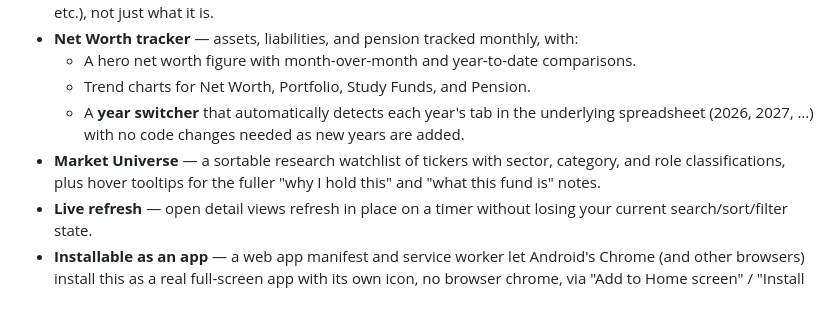
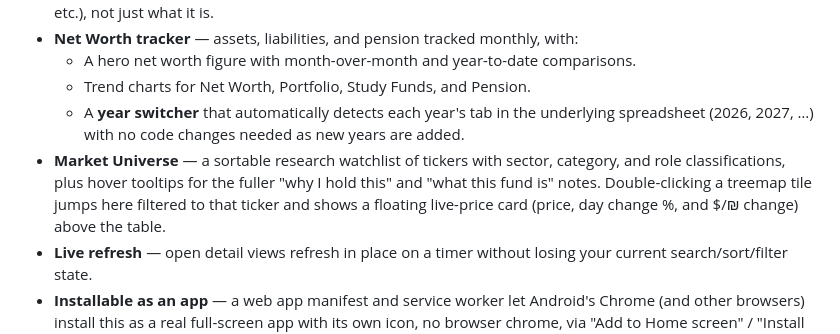
Before and after one commit to mneyshtadt-stack/SheetPulse, a Markdown page: README.md, the part around the change. GitHub-like rendering; blank space fills up the shorter version.

```diff
--- a/README.md
+++ b/README.md
@@ -10,7 +10,7 @@ A single-file, client-side dashboard for tracking a personal investment portfoli
   - A hero net worth figure with month-over-month and year-to-date comparisons.
   - Trend charts for Net Worth, Portfolio, Study Funds, and Pension.
   - A **year switcher** that automatically detects each year's tab in the underlying spreadsheet (2026, 2027, …) with no code changes needed as new years are added.
-- **Market Universe** — a sortable research watchlist of tickers with sector, category, and role classifications, plus hover tooltips for the fuller "why I hold this" and "what this fund is" notes.
+- **Market Universe** — a sortable research watchlist of tickers with sector, category, and role classifications, plus hover tooltips for the fuller "why I hold this" and "what this fund is" notes. Double-clicking a treemap tile jumps here filtered to that ticker and shows a floating live-price card (price, day change %, and $/₪ change) above the table.
 - **Live refresh** — open detail views refresh in place on a timer without losing your current search/sort/filter state.
 - **Installable as an app** — a web app manifest and service worker let Android's Chrome (and other browsers) install this as a real full-screen app with its own icon, no browser chrome, via "Add to Home screen" / "Install app".
 - **Biometric quick-unlock** — after signing in with Google once on a device, you can enable Face ID / Fingerprint (via WebAuthn) as a faster way back in on that same device, without repeating the full Google sign-in flow every time.
```
